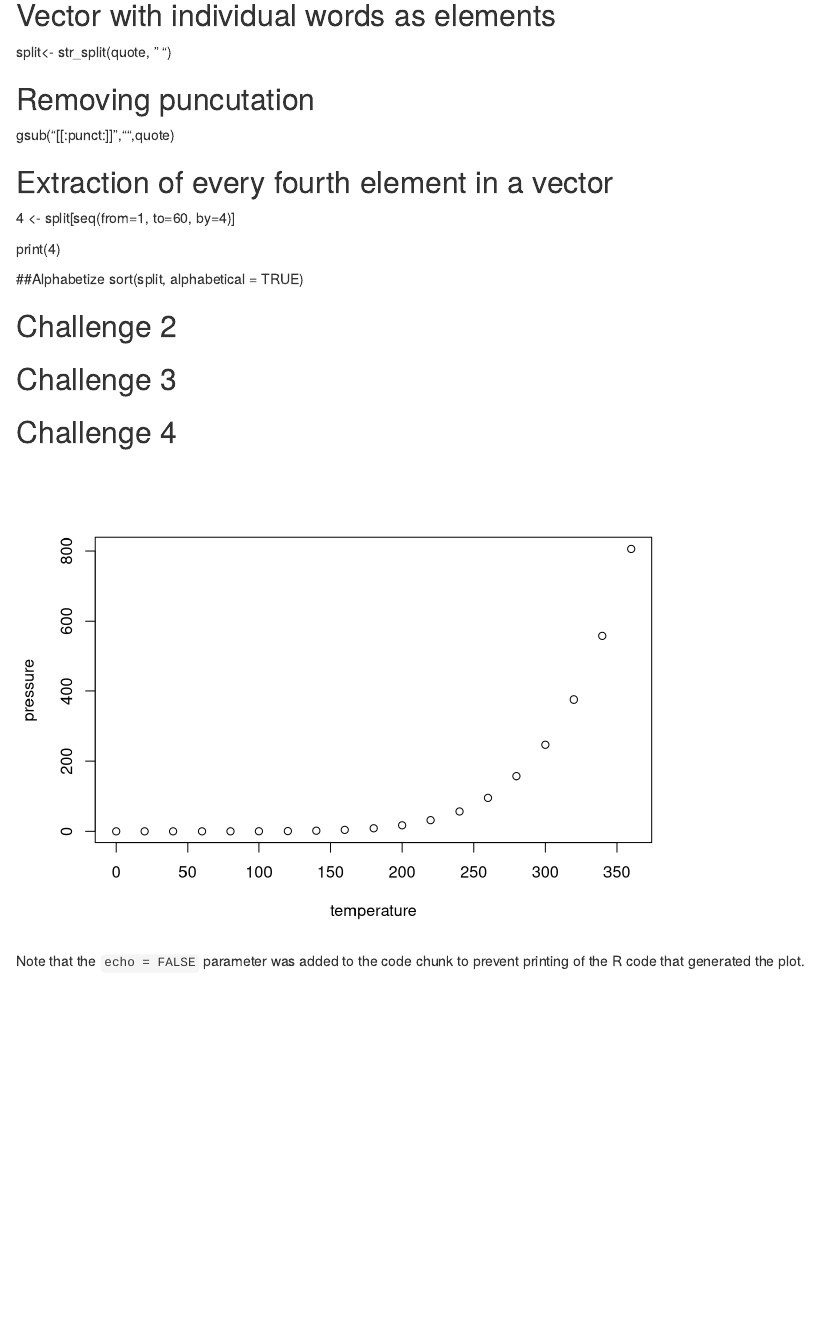
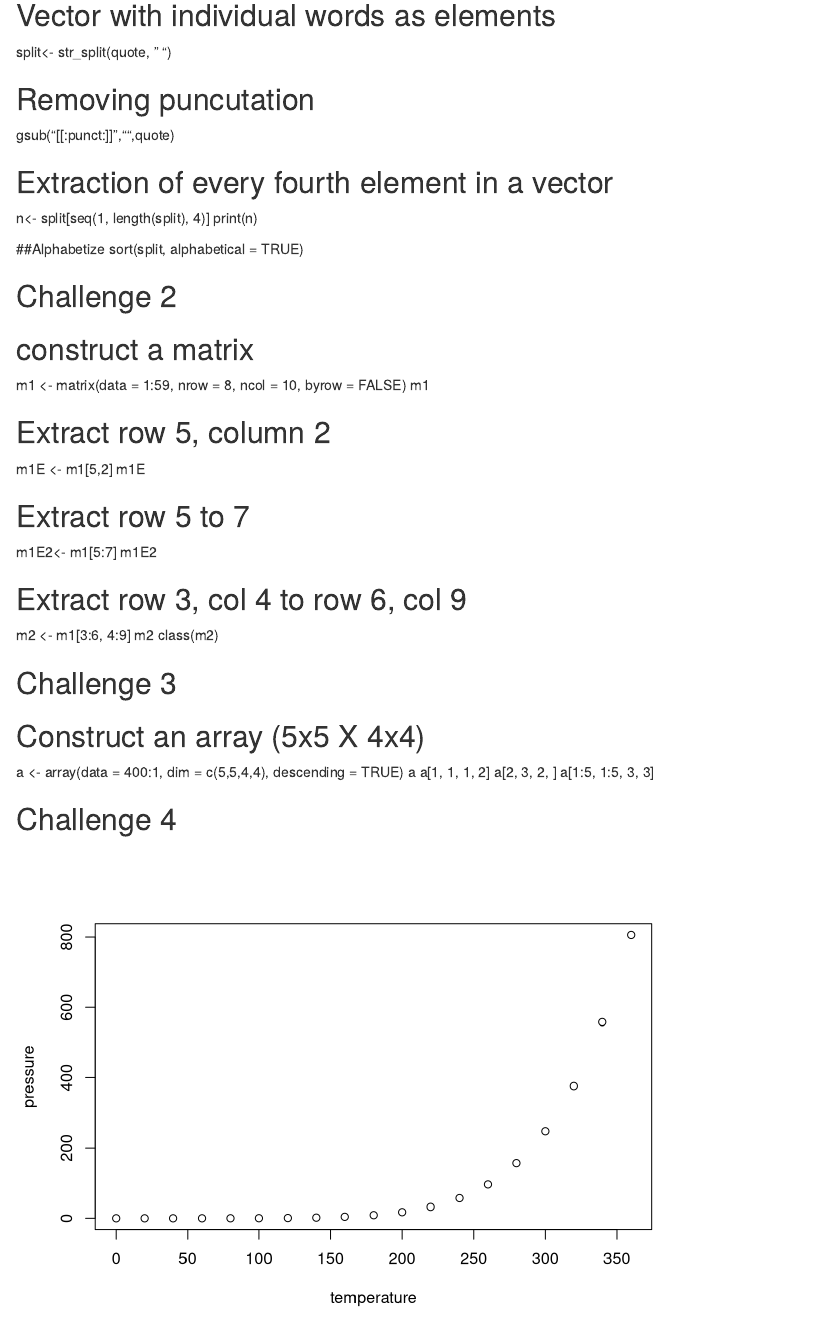
Before and after one commit to brittaw/ADA-HW-1, an R Markdown document (Rmarkdown.Rmd): the page in a window 1100 px wide, from 350 px down. Rendered offline with R 4.5, knitr and Pandoc, with nearby package versions.

Commit message:
Skipped Challenge 1 for now

````diff
--- a/Rmarkdown.Rmd
+++ b/Rmarkdown.Rmd
@@ -25,16 +25,39 @@ split<- str_split(quote, " ")
 gsub("[[:punct:]]","",quote)
 
 ## Extraction of every fourth element in a vector
-4 <- split[seq(from=1, to=60, by=4)]
-
-print(4)
+n<- split[seq(1, length(split), 4)]
+print(n)
 
 ##Alphabetize
 sort(split, alphabetical = TRUE)
 
+## Challenge 2
+## construct a matrix
+m1 <- matrix(data = 1:59, nrow = 8, ncol = 10, byrow = FALSE)
+m1
 
-## Challenge 2
+## Extract row 5, column 2
+m1E <- m1[5,2]
+m1E
+
+## Extract row 5 to 7
+m1E2<- m1[5:7]
+m1E2
+
+## Extract row 3, col 4 to row 6, col 9
+m2 <- m1[3:6, 4:9]
+m2
+class(m2)
+
 ## Challenge 3
+## Construct an array (5x5 X 4x4)
+
+a <- array(data = 400:1, dim = c(5,5,4,4), descending = TRUE)
+a
+a[1, 1, 1, 2]
+a[2, 3, 2, ]
+a[1:5, 1:5, 3, 3]
+
 ## Challenge 4
 
 ```{r pressure, echo=FALSE}
````
